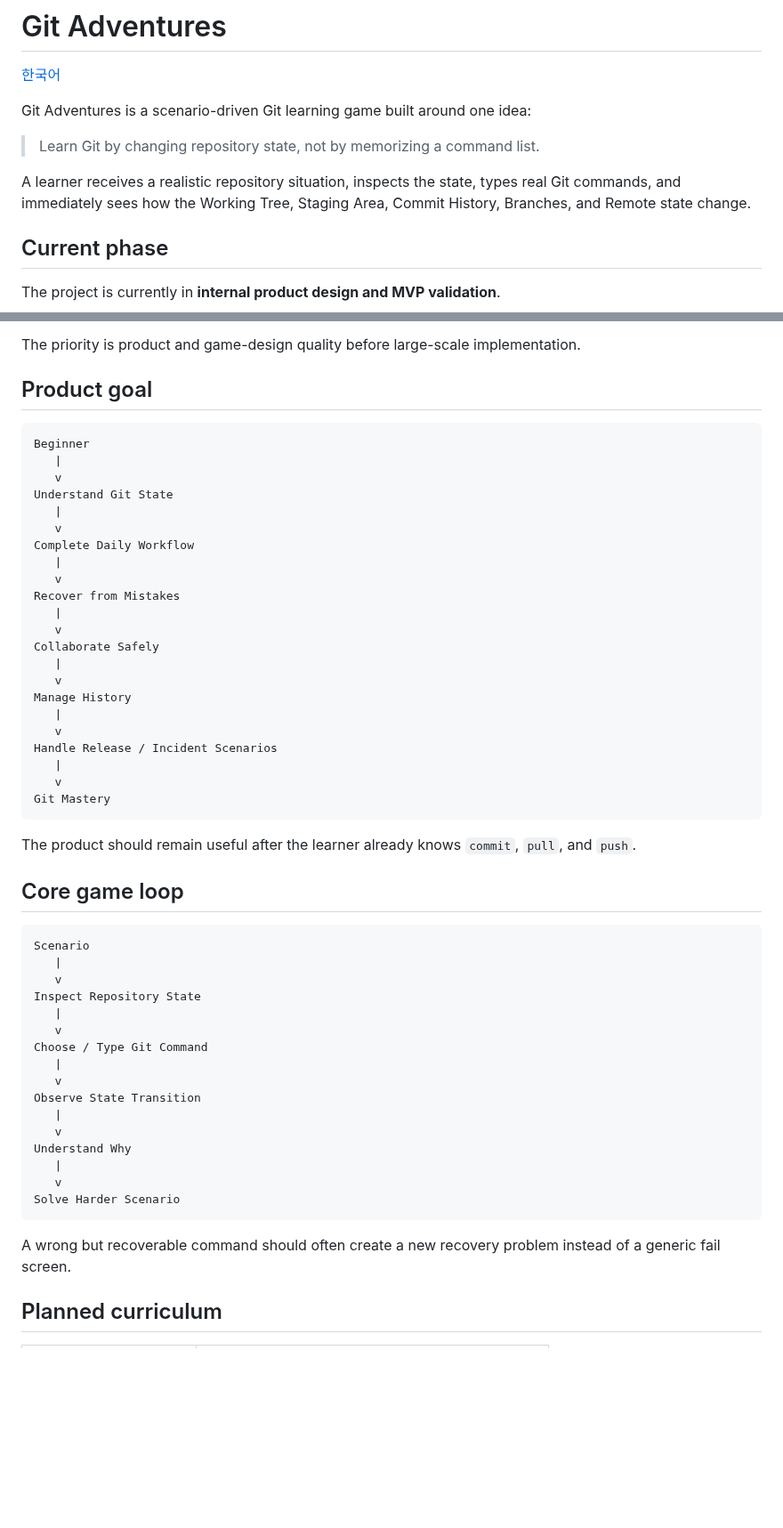
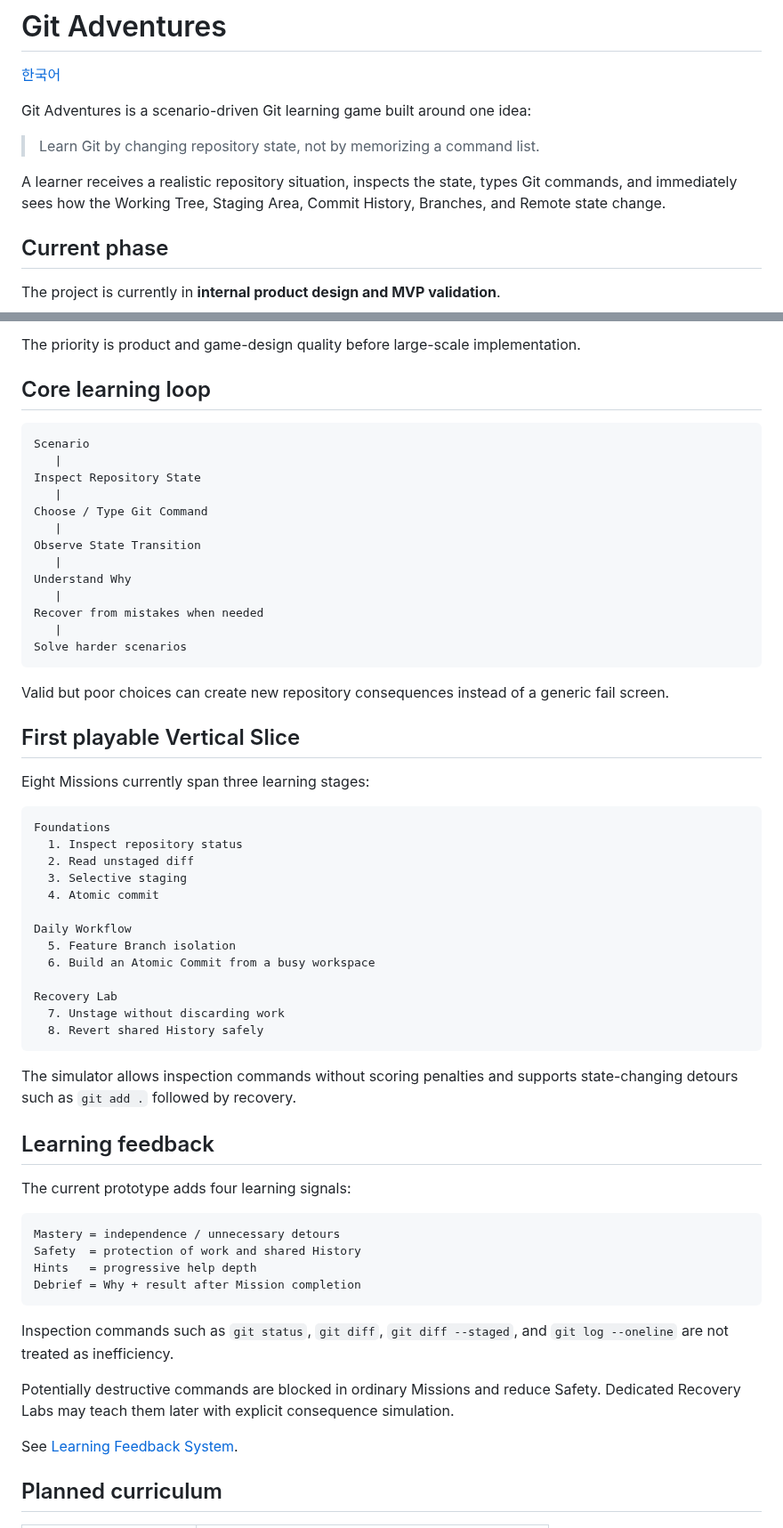
Before and after one commit to kjlee-inlct/git_adventures, a Markdown page: README.md, 2 parts joined by grey strips. Shown at 89% size. Rendered like a GitHub page; blank space fills up the shorter version.

Commit message:
Document learning feedback features

````diff
--- a/README.md
+++ b/README.md
@@ -6,7 +6,7 @@ Git Adventures is a scenario-driven Git learning game built around one idea:
 
 > Learn Git by changing repository state, not by memorizing a command list.
 
-A learner receives a realistic repository situation, inspects the state, types real Git commands, and immediately sees how the Working Tree, Staging Area, Commit History, Branches, and Remote state change.
+A learner receives a realistic repository situation, inspects the state, types Git commands, and immediately sees how the Working Tree, Staging Area, Commit History, Branches, and Remote state change.
 
 ## Current phase
 
@@ -22,57 +22,64 @@ The project is currently in **internal product design and MVP validation**.
 
 The priority is product and game-design quality before large-scale implementation.
 
-## Product goal
-
-```text
-Beginner
-   |
-   v
-Understand Git State
-   |
-   v
-Complete Daily Workflow
-   |
-   v
-Recover from Mistakes
-   |
-   v
-Collaborate Safely
-   |
-   v
-Manage History
-   |
-   v
-Handle Release / Incident Scenarios
-   |
-   v
-Git Mastery
-```
-
-The product should remain useful after the learner already knows `commit`, `pull`, and `push`.
-
-## Core game loop
+## Core learning loop
 
 ```text
 Scenario
    |
-   v
 Inspect Repository State
    |
-   v
 Choose / Type Git Command
    |
-   v
 Observe State Transition
    |
-   v
 Understand Why
    |
-   v
-Solve Harder Scenario
+Recover from mistakes when needed
+   |
+Solve harder scenarios
 ```
 
-A wrong but recoverable command should often create a new recovery problem instead of a generic fail screen.
+Valid but poor choices can create new repository consequences instead of a generic fail screen.
+
+## First playable Vertical Slice
+
+Eight Missions currently span three learning stages:
+
+```text
+Foundations
+  1. Inspect repository status
+  2. Read unstaged diff
+  3. Selective staging
+  4. Atomic commit
+
+Daily Workflow
+  5. Feature Branch isolation
+  6. Build an Atomic Commit from a busy workspace
+
+Recovery Lab
+  7. Unstage without discarding work
+  8. Revert shared History safely
+```
+
+The simulator allows inspection commands without scoring penalties and supports state-changing detours such as `git add .` followed by recovery.
+
+## Learning feedback
+
+The current prototype adds four learning signals:
+
+```text
+Mastery = independence / unnecessary detours
+Safety  = protection of work and shared History
+Hints   = progressive help depth
+Debrief = Why + result after Mission completion
+```
+
+Inspection commands such as `git status`, `git diff`, `git diff --staged`, and `git log --oneline` are not treated as inefficiency.
+
+Potentially destructive commands are blocked in ordinary Missions and reduce Safety. Dedicated Recovery Labs may teach them later with explicit consequence simulation.
+
+See [Learning Feedback System](docs/learning-feedback-system.md).
 
 ## Planned curriculum
 
````
Also changed, not shown: other parts of README.md (+29 -69 lines).
